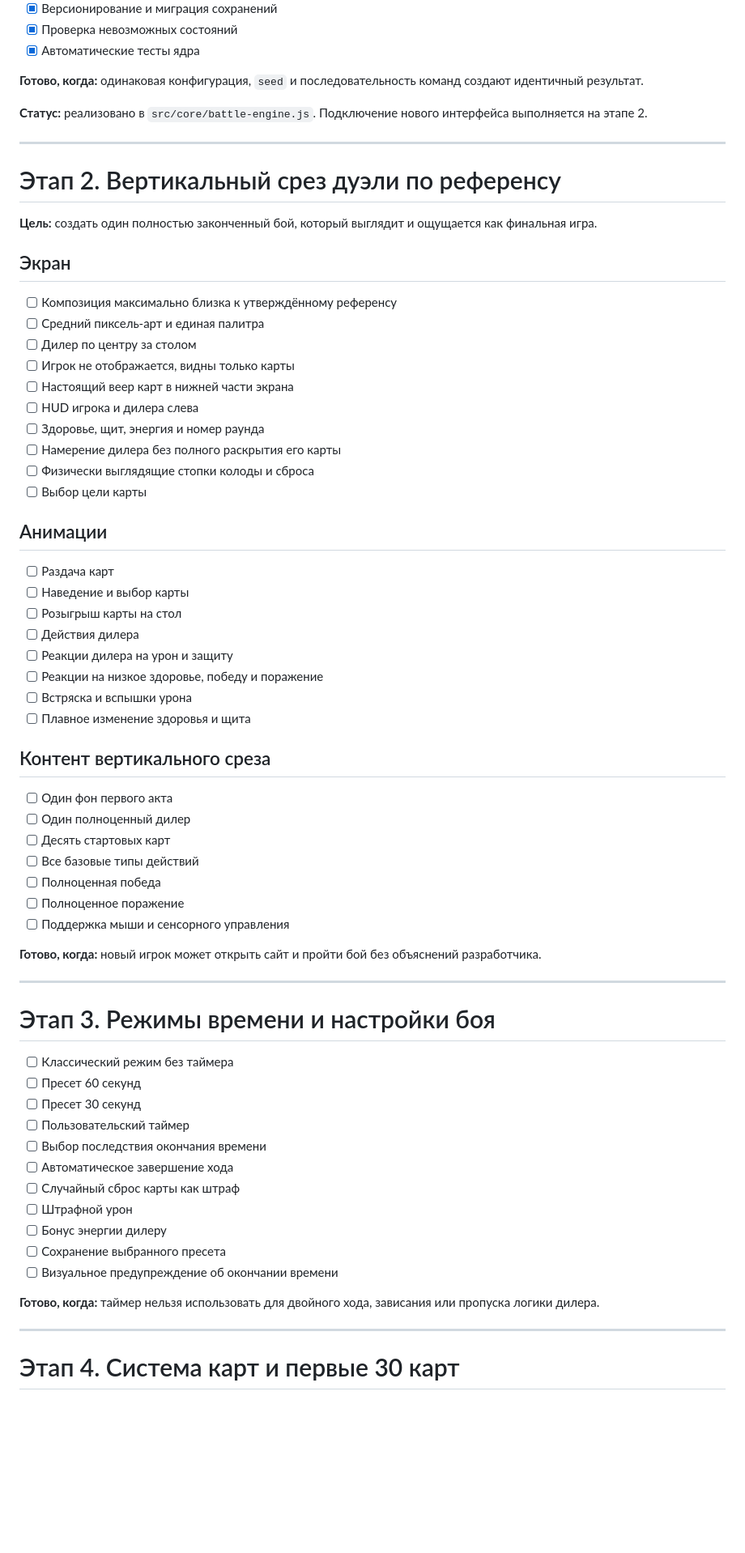
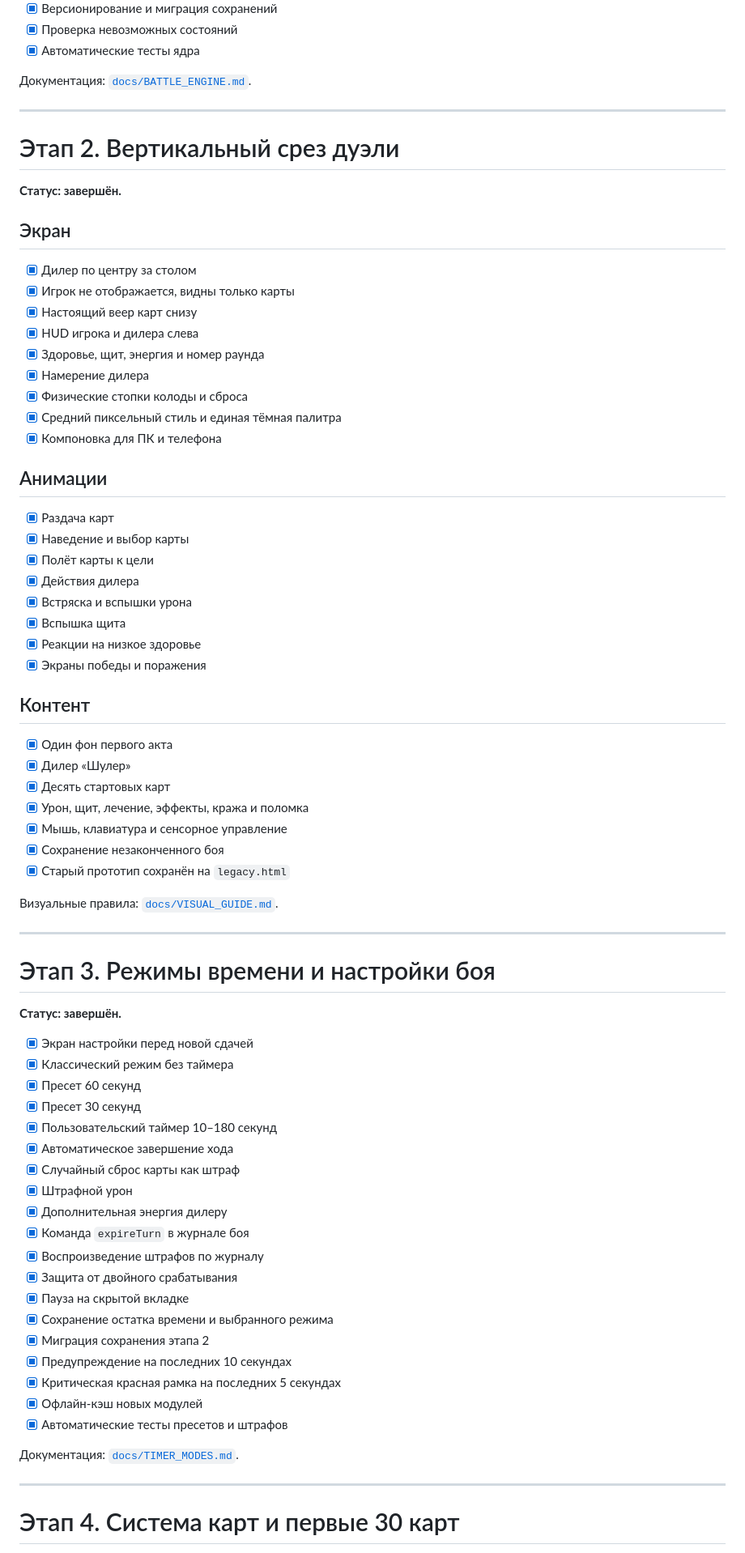
Before and after one commit to Deenfoool/the-last-alignment, a Markdown page: ROADMAP.md, the part around one of its changes. Shown at 81% size. Drawn GitHub-style; blank space fills up the shorter version.

Commit message:
Mark stage 3 complete in roadmap

```diff
--- a/ROADMAP.md
+++ b/ROADMAP.md
@@ -73,69 +65,76 @@
 - [x] Проверка невозможных состояний
 - [x] Автоматические тесты ядра
 
-**Готово, когда:** одинаковая конфигурация, `seed` и последовательность команд создают идентичный результат.
-
-**Статус:** реализовано в `src/core/battle-engine.js`. Подключение нового интерфейса выполняется на этапе 2.
+Документация: [`docs/BATTLE_ENGINE.md`](docs/BATTLE_ENGINE.md).
 
 ---
 
-# Этап 2. Вертикальный срез дуэли по референсу
+# Этап 2. Вертикальный срез дуэли
 
-**Цель:** создать один полностью законченный бой, который выглядит и ощущается как финальная игра.
+**Статус: завершён.**
 
 ## Экран
 
-- [ ] Композиция максимально близка к утверждённому референсу
-- [ ] Средний пиксель-арт и единая палитра
-- [ ] Дилер по центру за столом
-- [ ] Игрок не отображается, видны только карты
-- [ ] Настоящий веер карт в нижней части экрана
-- [ ] HUD игрока и дилера слева
-- [ ] Здоровье, щит, энергия и номер раунда
-- [ ] Намерение дилера без полного раскрытия его карты
-- [ ] Физически выглядящие стопки колоды и сброса
-- [ ] Выбор цели карты
+- [x] Дилер по центру за столом
+- [x] Игрок не отображается, видны только карты
+- [x] Настоящий веер карт снизу
+- [x] HUD игрока и дилера слева
+- [x] Здоровье, щит, энергия и номер раунда
+- [x] Намерение дилера
+- [x] Физические стопки колоды и сброса
+- [x] Средний пиксельный стиль и единая тёмная палитра
+- [x] Компоновка для ПК и телефона
 
 ## Анимации
 
-- [ ] Раздача карт
-- [ ] Наведение и выбор карты
-- [ ] Розыгрыш карты на стол
-- [ ] Действия дилера
-- [ ] Реакции дилера на урон и защиту
-- [ ] Реакции на низкое здоровье, победу и поражение
-- [ ] Встряска и вспышки урона
-- [ ] Плавное изменение здоровья и щита
+- [x] Раздача карт
+- [x] Наведение и выбор карты
+- [x] Полёт карты к цели
+- [x] Действия дилера
+- [x] Встряска и вспышки урона
+- [x] Вспышка щита
+- [x] Реакции на низкое здоровье
+- [x] Экраны победы и поражения
 
-## Контент вертикального среза
+## Контент
 
-- [ ] Один фон первого акта
-- [ ] Один полноценный дилер
-- [ ] Десять стартовых карт
-- [ ] Все базовые типы действий
-- [ ] Полноценная победа
-- [ ] Полноценное поражение
-- [ ] Поддержка мыши и сенсорного управления
+- [x] Один фон первого акта
+- [x] Дилер «Шулер»
+- [x] Десять стартовых карт
+- [x] Урон, щит, лечение, эффекты, кража и поломка
+- [x] Мышь, клавиатура и сенсорное управление
+- [x] Сохранение незаконченного боя
+- [x] Старый прототип сохранён на `legacy.html`
 
-**Готово, когда:** новый игрок может открыть сайт и пройти бой без объяснений разработчика.
+Визуальные правила: [`docs/VISUAL_GUIDE.md`](docs/VISUAL_GUIDE.md).
 
 ---
 
 # Этап 3. Режимы времени и настройки боя
 
-- [ ] Классический режим без таймера
-- [ ] Пресет 60 секунд
-- [ ] Пресет 30 секунд
-- [ ] Пользовательский таймер
-- [ ] Выбор последствия окончания времени
-- [ ] Автоматическое завершение хода
-- [ ] Случайный сброс карты как штраф
-- [ ] Штрафной урон
-- [ ] Бонус энергии дилеру
-- [ ] Сохранение выбранного пресета
-- [ ] Визуальное предупреждение об окончании времени
+**Статус: завершён.**
 
-**Готово, когда:** таймер нельзя использовать для двойного хода, зависания или пропуска логики дилера.
+- [x] Экран настройки перед новой сдачей
+- [x] Классический режим без таймера
+- [x] Пресет 60 секунд
+- [x] Пресет 30 секунд
+- [x] Пользовательский таймер 10–180 секунд
+- [x] Автоматическое завершение хода
+- [x] Случайный сброс карты как штраф
+- [x] Штрафной урон
+- [x] Дополнительная энергия дилеру
+- [x] Команда `expireTurn` в журнале боя
+- [x] Воспроизведение штрафов по журналу
+- [x] Защита от двойного срабатывания
+- [x] Пауза на скрытой вкладке
+- [x] Сохранение остатка времени и выбранного режима
+- [x] Миграция сохранения этапа 2
+- [x] Предупреждение на последних 10 секундах
+- [x] Критическая красная рамка на последних 5 секундах
+- [x] Офлайн-кэш новых модулей
+- [x] Автоматические тесты пресетов и штрафов
+
+Документация: [`docs/TIMER_MODES.md`](docs/TIMER_MODES.md).
 
 ---
 
```
Also changed, not shown: other parts of ROADMAP.md (+104 -191 lines).
